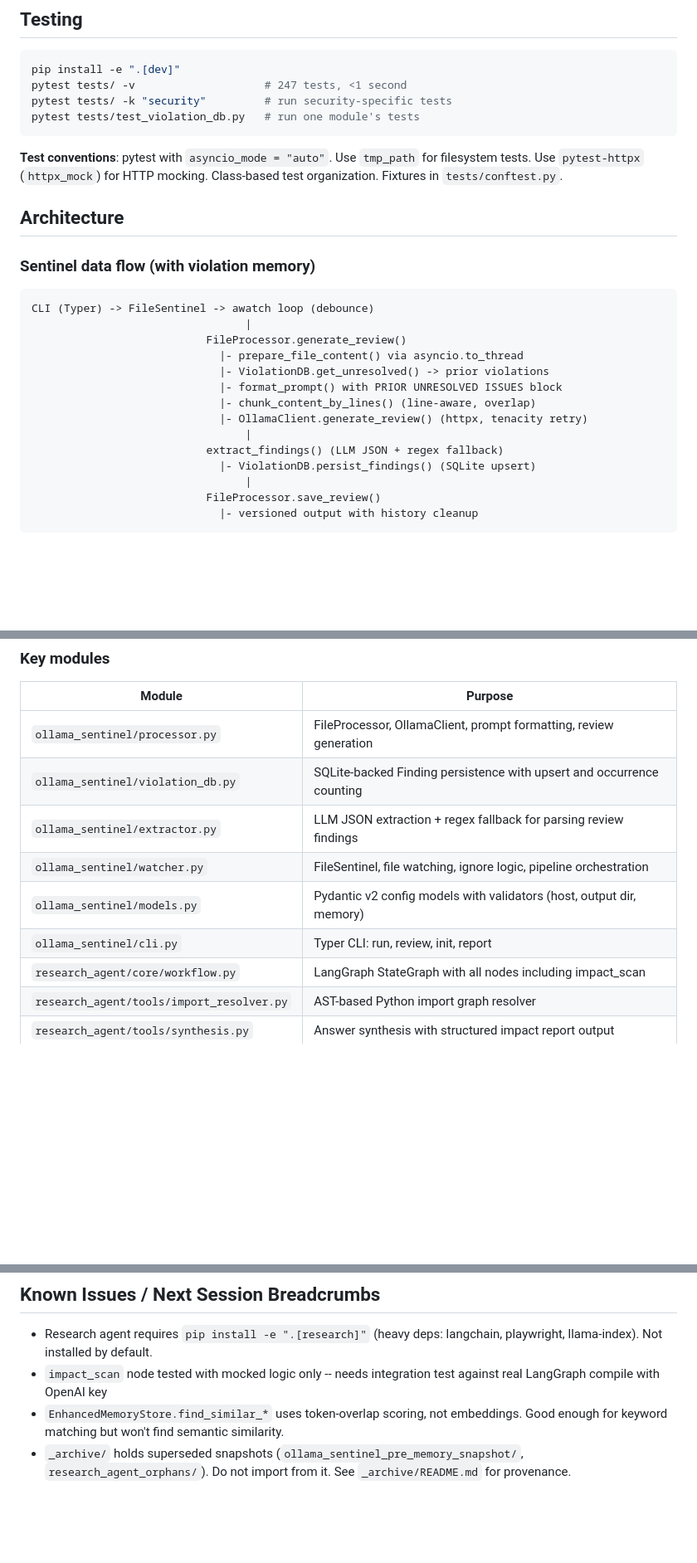
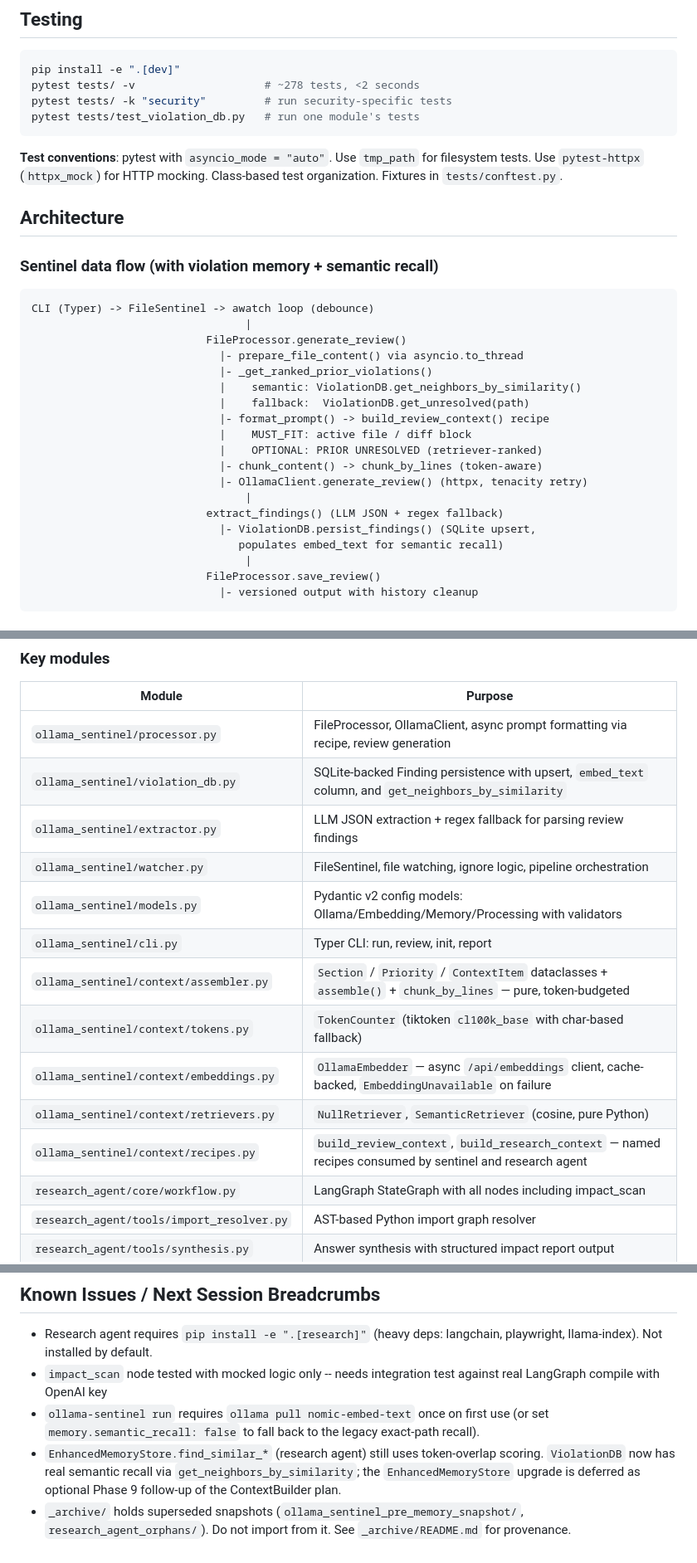
Before and after one commit to Skidudeaa/ollama-sentinel, a Markdown page: CLAUDE.md, 3 parts joined by grey strips. Shown at 83% size. GitHub-like rendering; blank space fills up the shorter version.

Commit message:
docs: document ContextBuilder modules and embedding prereq

````diff
--- a/CLAUDE.md
+++ b/CLAUDE.md
@@ -35,7 +35,7 @@ python -m research_agent.main setup
 
 ```bash
 pip install -e ".[dev]"
-pytest tests/ -v                    # 247 tests, <1 second
+pytest tests/ -v                    # ~278 tests, <2 seconds
 pytest tests/ -k "security"         # run security-specific tests
 pytest tests/test_violation_db.py   # run one module's tests
 ```
@@ -44,20 +44,25 @@ pytest tests/test_violation_db.py   # run one module's tests
 
 ## Architecture
 
-### Sentinel data flow (with violation memory)
+### Sentinel data flow (with violation memory + semantic recall)
 
 ```
 CLI (Typer) -> FileSentinel -> awatch loop (debounce)
                                  |
                            FileProcessor.generate_review()
                              |- prepare_file_content() via asyncio.to_thread
-                             |- ViolationDB.get_unresolved() -> prior violations
-                             |- format_prompt() with PRIOR UNRESOLVED ISSUES block
-                             |- chunk_content_by_lines() (line-aware, overlap)
+                             |- _get_ranked_prior_violations()
+                             |    semantic: ViolationDB.get_neighbors_by_similarity()
+                             |    fallback:  ViolationDB.get_unresolved(path)
+                             |- format_prompt() -> build_review_context() recipe
+                             |    MUST_FIT: active file / diff block
+                             |    OPTIONAL: PRIOR UNRESOLVED (retriever-ranked)
+                             |- chunk_content() -> chunk_by_lines (token-aware)
                              |- OllamaClient.generate_review() (httpx, tenacity retry)
                                  |
                            extract_findings() (LLM JSON + regex fallback)
-                             |- ViolationDB.persist_findings() (SQLite upsert)
+                             |- ViolationDB.persist_findings() (SQLite upsert,
+                                populates embed_text for semantic recall)
                                  |
                            FileProcessor.save_review()
                              |- versioned output with history cleanup
@@ -80,12 +85,17 @@ Click CLI -> ResearchAgent -> LangGraph StateGraph
 
 | Module | Purpose |
 |--------|---------|
-| `ollama_sentinel/processor.py` | FileProcessor, OllamaClient, prompt formatting, review generation |
-| `ollama_sentinel/violation_db.py` | SQLite-backed Finding persistence with upsert and occurrence counting |
+| `ollama_sentinel/processor.py` | FileProcessor, OllamaClient, async prompt formatting via recipe, review generation |
+| `ollama_sentinel/violation_db.py` | SQLite-backed Finding persistence with upsert, `embed_text` column, and `get_neighbors_by_similarity` |
 | `ollama_sentinel/extractor.py` | LLM JSON extraction + regex fallback for parsing review findings |
 | `ollama_sentinel/watcher.py` | FileSentinel, file watching, ignore logic, pipeline orchestration |
-| `ollama_sentinel/models.py` | Pydantic v2 config models with validators (host, output dir, memory) |
+| `ollama_sentinel/models.py` | Pydantic v2 config models: Ollama/Embedding/Memory/Processing with validators |
 | `ollama_sentinel/cli.py` | Typer CLI: run, review, init, report |
+| `ollama_sentinel/context/assembler.py` | `Section` / `Priority` / `ContextItem` dataclasses + `assemble()` + `chunk_by_lines` — pure, token-budgeted |
+| `ollama_sentinel/context/tokens.py` | `TokenCounter` (tiktoken `cl100k_base` with char-based fallback) |
+| `ollama_sentinel/context/embeddings.py` | `OllamaEmbedder` — async `/api/embeddings` client, cache-backed, `EmbeddingUnavailable` on failure |
+| `ollama_sentinel/context/retrievers.py` | `NullRetriever`, `SemanticRetriever` (cosine, pure Python) |
+| `ollama_sentinel/context/recipes.py` | `build_review_context`, `build_research_context` — named recipes consumed by sentinel and research agent |
 | `research_agent/core/workflow.py` | LangGraph StateGraph with all nodes including impact_scan |
 | `research_agent/tools/import_resolver.py` | AST-based Python import graph resolver |
 | `research_agent/tools/synthesis.py` | Answer synthesis with structured impact report output |
@@ -125,5 +135,6 @@ Click CLI -> ResearchAgent -> LangGraph StateGraph
 
 - Research agent requires `pip install -e ".[research]"` (heavy deps: langchain, playwright, llama-index). Not installed by default.
 - `impact_scan` node tested with mocked logic only -- needs integration test against real LangGraph compile with OpenAI key
-- `EnhancedMemoryStore.find_similar_*` uses token-overlap scoring, not embeddings. Good enough for keyword matching but won't find semantic similarity.
+- `ollama-sentinel run` requires `ollama pull nomic-embed-text` once on first use (or set `memory.semantic_recall: false` to fall back to the legacy exact-path recall).
+- `EnhancedMemoryStore.find_similar_*` (research agent) still uses token-overlap scoring. `ViolationDB` now has real semantic recall via `get_neighbors_by_similarity`; the `EnhancedMemoryStore` upgrade is deferred as optional Phase 9 follow-up of the ContextBuilder plan.
 - `_archive/` holds superseded snapshots (`ollama_sentinel_pre_memory_snapshot/`, `research_agent_orphans/`). Do not import from it. See `_archive/README.md` for provenance.
````
